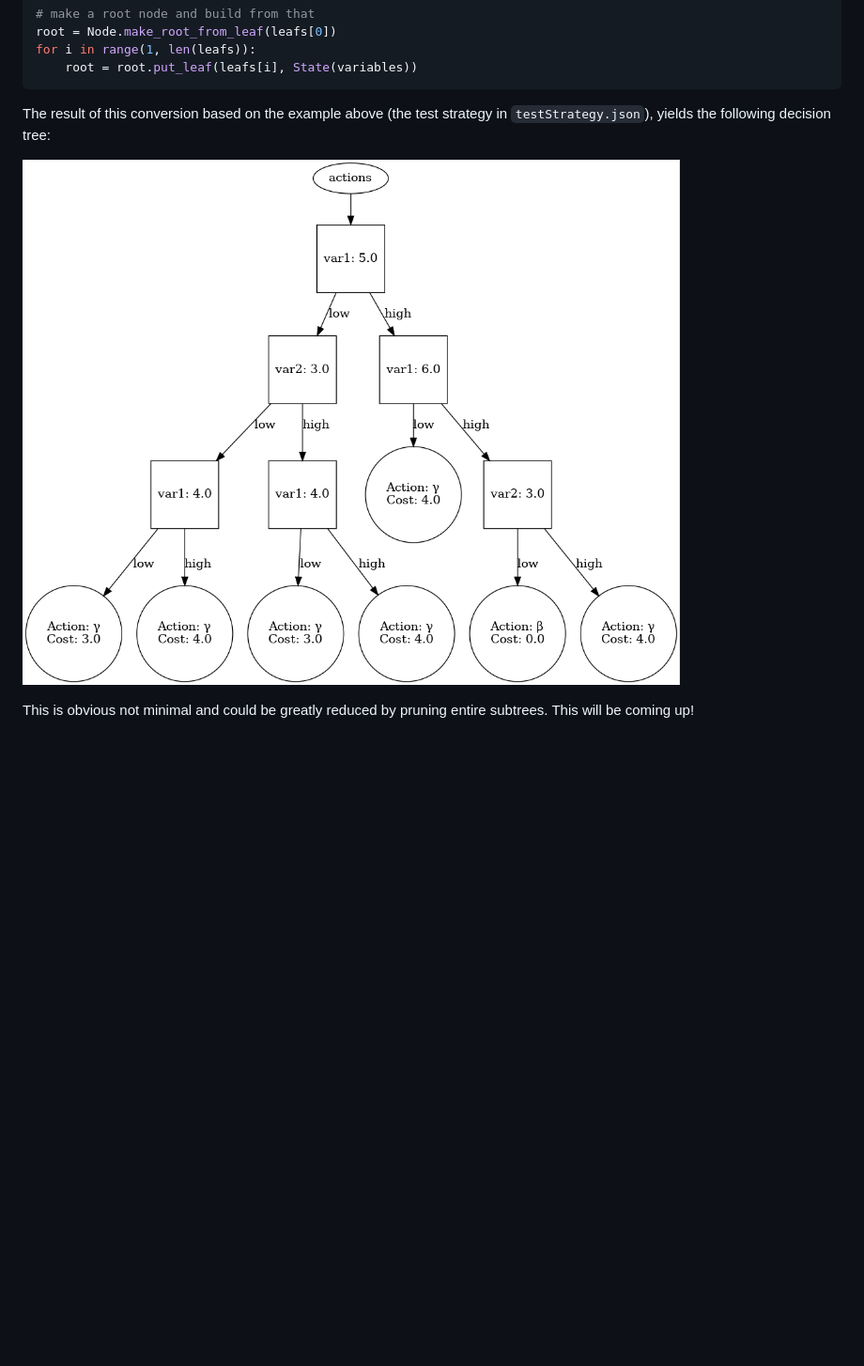
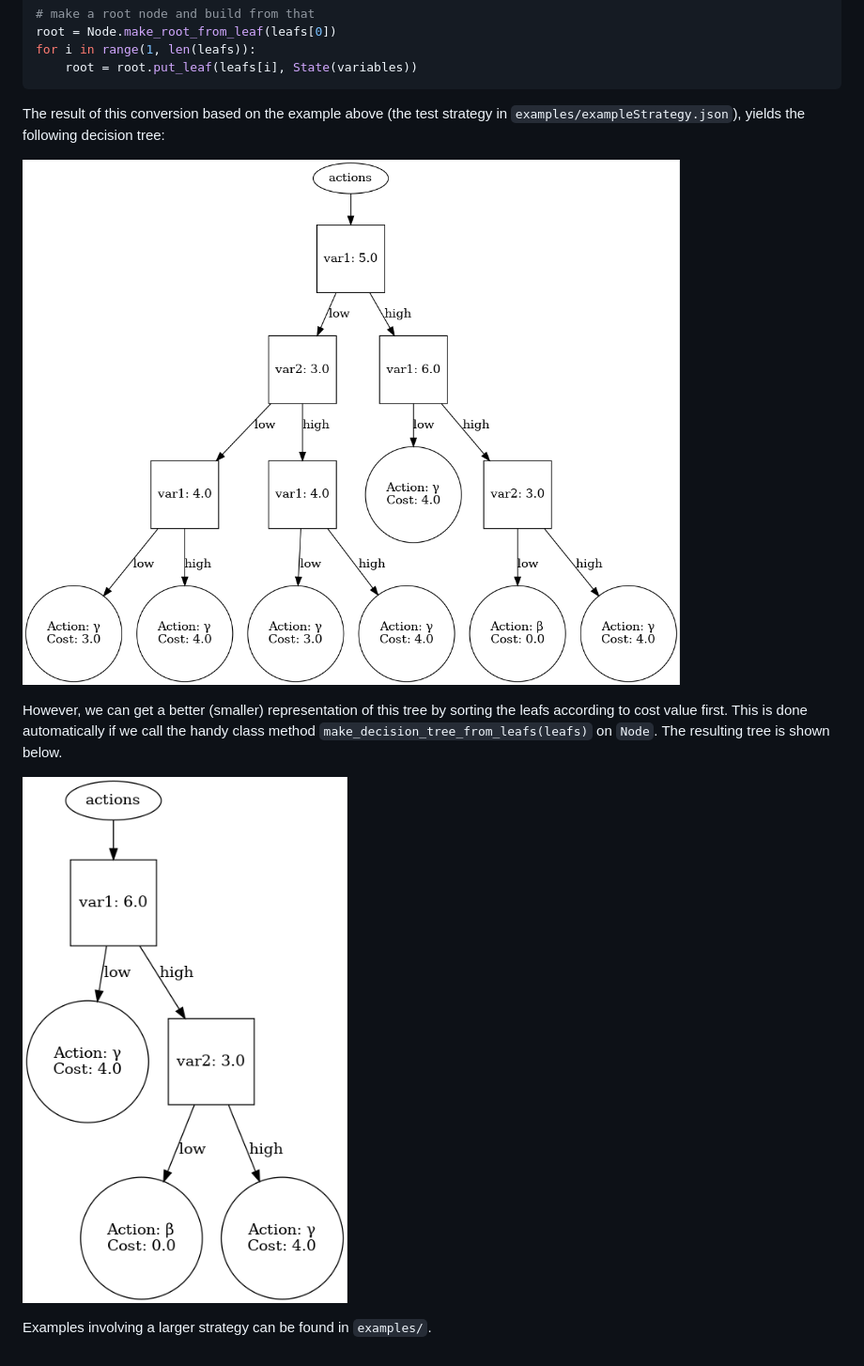
Before and after one commit to andreashhpetersen/stratetrees, a Markdown page: README.md, the part around the change printed below. Shown: that part at 94% size. Drawn GitHub-style; pictures changed too: examples/exampleTreeSorted.png (added); blank space fills up the shorter version.

Commit message:
Update README and handle semi-minimizing trees

````diff
--- a/README.md
+++ b/README.md
@@ -58,9 +58,15 @@ for i in range(1, len(leafs)):
 ```
 
 The result of this conversion based on the example above (the test strategy in
-`testStrategy.json`), yields the following decision tree:
+`examples/exampleStrategy.json`), yields the following decision tree:
 
-![Example decision tree](./exampleDecisionTree.png)
+![Example decision tree](./examples/exampleDecisionTree.png)
 
-This is obvious not minimal and could be greatly reduced by pruning entire
-subtrees. This will be coming up!
+However, we can get a better (smaller) representation of this tree by sorting
+the leafs according to cost value first. This is done automatically if we call
+the handy class method `make_decision_tree_from_leafs(leafs)` on `Node`. The
+resulting tree is shown below.
+
+![Example decision tree made from a list of sorted leafs](./examples/exampleTreeSorted.png)
+
+Examples involving a larger strategy can be found in `examples/`.
````
Also changed, not shown: other parts of README.md (+2 -2 lines), examples/README.md (added, +8 -0 lines), examples/bigTreeBest.png (added), examples/bigTreeSorted.png (added), examples/exampleDecisionTree.png (renamed from exampleDecisionTree.png), examples/exampleQTree.png (renamed from exampleQTree.png), 5 other files.
